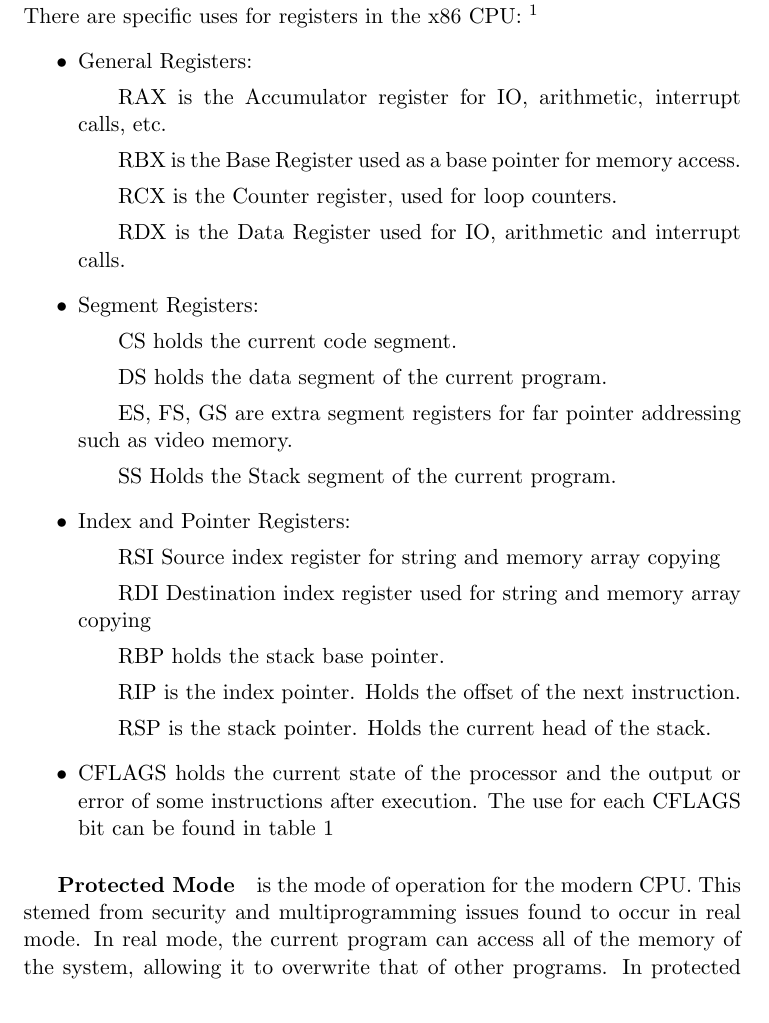
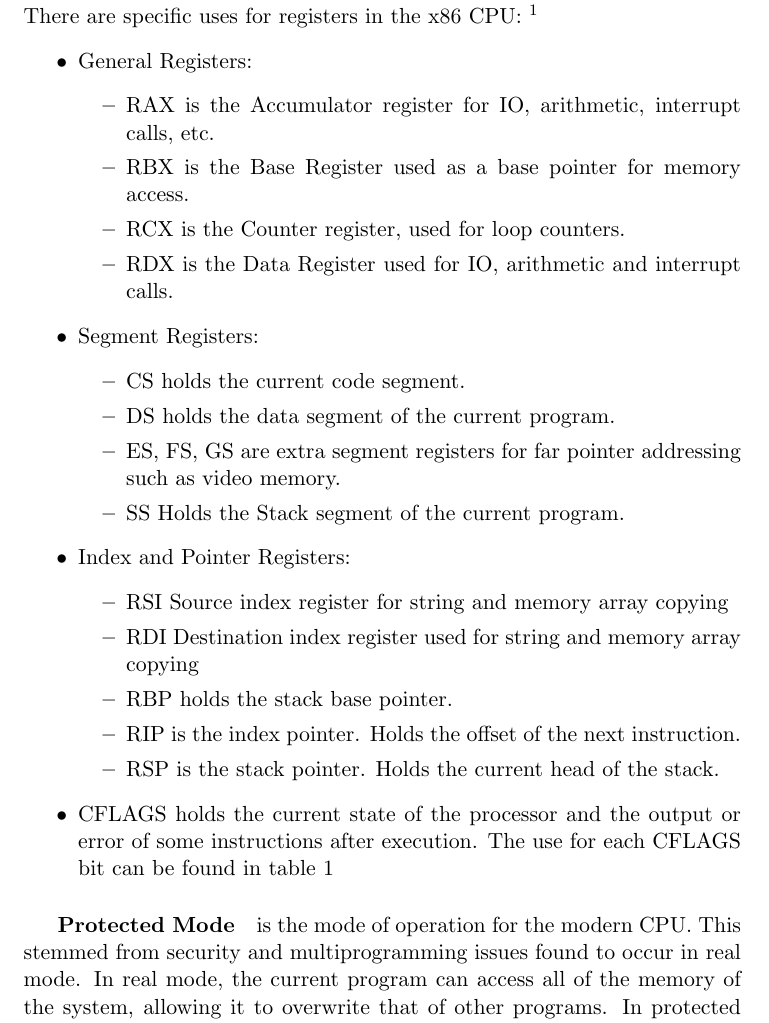
Before and after one commit to JarrahGos/CYSECTrainingProgram, a LaTeX document (program.tex): part of page 5 of 14, cut so that both start at the same text. Compiled offline with pdfLaTeX.

Commit message:
Proper sublisting in CPU registers

```diff
--- a/program.tex
+++ b/program.tex
@@ -79,21 +79,27 @@
 					There are specific uses for registers in the x86 CPU: \footnote{http://www.eecg.toronto.edu/~amza/www.mindsec.com/files/x86regs.html}
 					\begin{itemize}
 						\item General Registers:
-							\subitem RAX is the Accumulator register for IO, arithmetic, interrupt calls, etc.
-							\subitem RBX is the Base Register used as a base pointer for memory access.
-							\subitem RCX is the Counter register, used for loop counters.
-							\subitem RDX is the Data Register used for IO, arithmetic and interrupt calls.
+							\begin{itemize}
+								\item RAX is the Accumulator register for IO, arithmetic, interrupt calls, etc.
+								\item RBX is the Base Register used as a base pointer for memory access.
+								\item RCX is the Counter register, used for loop counters.
+								\item RDX is the Data Register used for IO, arithmetic and interrupt calls.
+							\end{itemize}
 						\item Segment Registers:
-							\subitem CS holds the current code segment.
-							\subitem DS holds the data segment of the current program.
-							\subitem ES, FS, GS are extra segment registers for far pointer addressing such as video memory.
-							\subitem SS Holds the Stack segment of the current program.
+							\begin{itemize}
+								\item CS holds the current code segment.
+								\item DS holds the data segment of the current program.
+								\item ES, FS, GS are extra segment registers for far pointer addressing such as video memory.
+								\item SS Holds the Stack segment of the current program.
+							\end{itemize}
 						\item Index and Pointer Registers:
-							\subitem RSI Source index register for string and memory array copying
-							\subitem RDI Destination index register used for string and memory array copying
-							\subitem RBP holds the stack base pointer.
-							\subitem RIP is the index pointer. Holds the offset of the next instruction.
-							\subitem RSP is the stack pointer. Holds the current head of the stack.
+							\begin{itemize}
+								\item RSI Source index register for string and memory array copying
+								\item RDI Destination index register used for string and memory array copying
+								\item RBP holds the stack base pointer.
+								\item RIP is the index pointer. Holds the offset of the next instruction.
+								\item RSP is the stack pointer. Holds the current head of the stack.
+							\end{itemize}
 						\item CFLAGS holds the current state of the processor and the output or error of some instructions after execution. The use for each CFLAGS bit can be found in table \ref{tab:CFLAGSBits}
 							\begin{table}[htb]
 								\centering
@@ -118,13 +124,13 @@
 									20  &   VIP  &   Virtual interrupt pending flag \\ \hline
 									21  &   ID   &   ID flag \\ \hline
 							\end{tabular}
-							\caption{CFLAGS bit uses}
-							\label{tab:CFLAGSBits}
-						\end{table}
+								\caption{CFLAGS bit uses}
+								\label{tab:CFLAGSBits}
+							\end{table}
 				\end{itemize}
 			\subparagraph{Protected Mode}
 				is the mode of operation for the modern CPU.
-				This stemed from security and multiprogramming issues found to occur in real mode.
+				This stemmed from security and multiprogramming issues found to occur in real mode.
 				In real mode, the current program can access all of the memory of the system, allowing it to overwrite that of other programs.
 				In protected mode, the segments used by each program are tracked by the processor to ensure that a program cannot write outside of it's own segment.
 				This is why we cannot run a buffer overflow into another program, the processor would pick it up and the program would segmentation fault.
```
